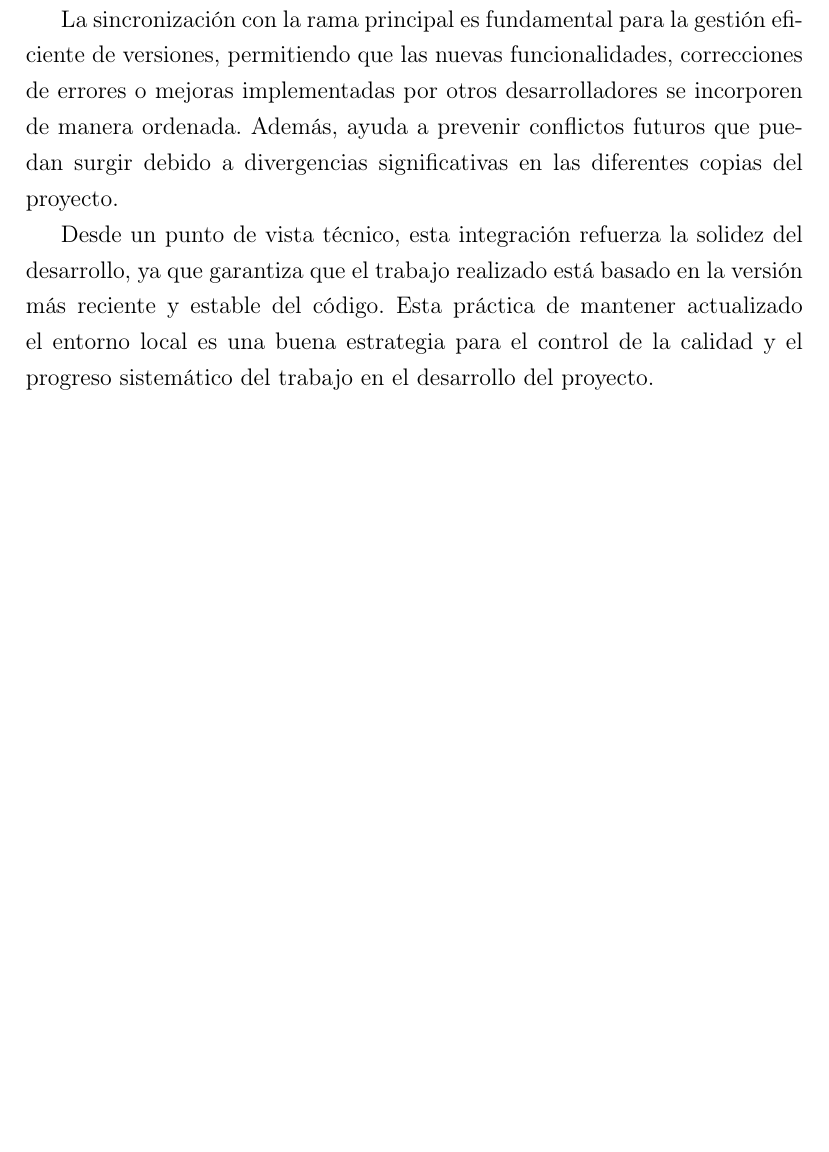
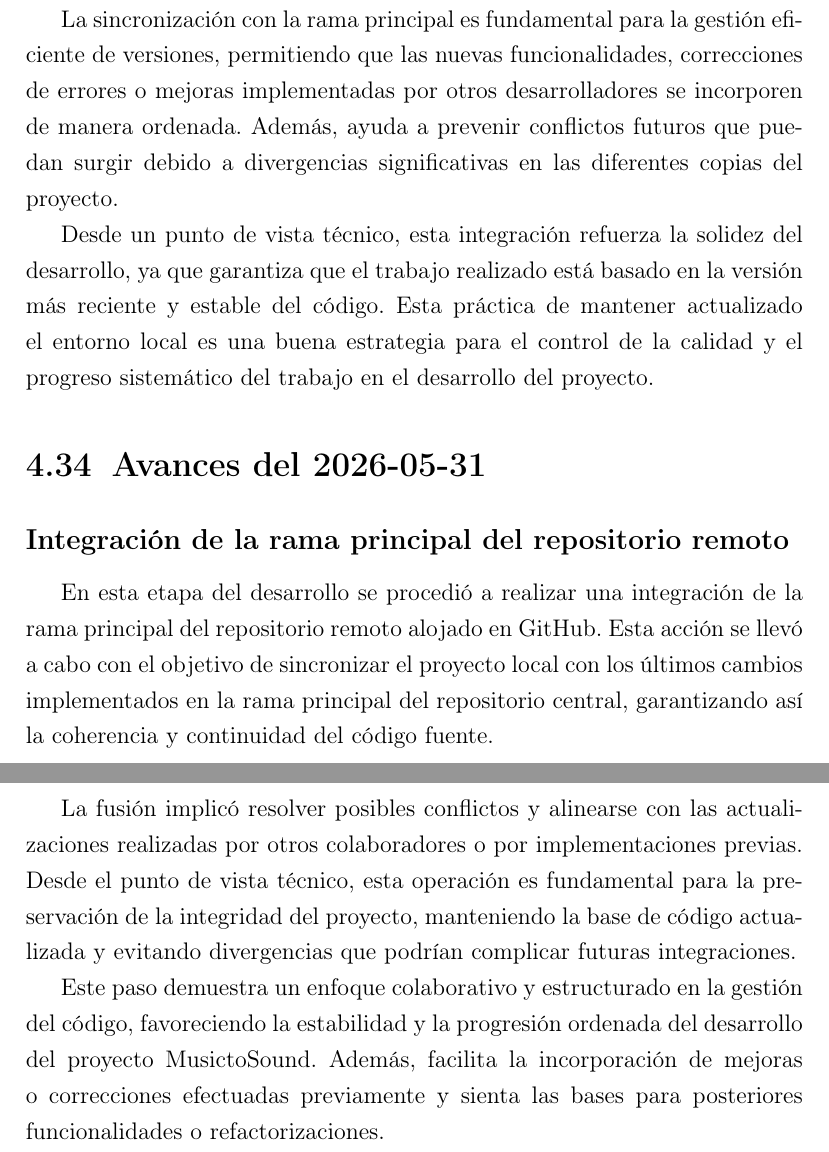
Before and after one commit to AkaruiKyuketsuki/MusictoSound, a LaTeX document (docs/main.tex, which reads docs/capitulos/04_desarrollo.tex): part of page 42 of 44 before the commit and two parts of pages 42 and 43 of 45 after it, the two joined at a grey line, cut so that both start at the same text, the shorter picture padded with empty space. Compiled offline with pdfLaTeX.

Commit message:
ci: auto update memoria

```diff
--- a/docs/capitulos/04_desarrollo.tex
+++ b/docs/capitulos/04_desarrollo.tex
@@ -443,3 +443,12 @@ En esta fase del desarrollo, se llevó a cabo una operación de ``merge'' que co
 La sincronización con la rama principal es fundamental para la gestión eficiente de versiones, permitiendo que las nuevas funcionalidades, correcciones de errores o mejoras implementadas por otros desarrolladores se incorporen de manera ordenada. Además, ayuda a prevenir conflictos futuros que puedan surgir debido a divergencias significativas en las diferentes copias del proyecto.
 
 Desde un punto de vista técnico, esta integración refuerza la solidez del desarrollo, ya que garantiza que el trabajo realizado está basado en la versión más reciente y estable del código. Esta práctica de mantener actualizado el entorno local es una buena estrategia para el control de la calidad y el progreso sistemático del trabajo en el desarrollo del proyecto.
+
+\section{Avances del 2026-05-31}
+
+\subsection*{Integración de la rama principal del repositorio remoto}
+En esta etapa del desarrollo se procedió a realizar una integración de la rama principal del repositorio remoto alojado en GitHub. Esta acción se llevó a cabo con el objetivo de sincronizar el proyecto local con los últimos cambios implementados en la rama principal del repositorio central, garantizando así la coherencia y continuidad del código fuente.
+
+La fusión implicó resolver posibles conflictos y alinearse con las actualizaciones realizadas por otros colaboradores o por implementaciones previas. Desde el punto de vista técnico, esta operación es fundamental para la preservación de la integridad del proyecto, manteniendo la base de código actualizada y evitando divergencias que podrían complicar futuras integraciones.
+
+Este paso demuestra un enfoque colaborativo y estructurado en la gestión del código, favoreciendo la estabilidad y la progresión ordenada del desarrollo del proyecto MusictoSound. Además, facilita la incorporación de mejoras o correcciones efectuadas previamente y sienta las bases para posteriores funcionalidades o refactorizaciones.
```
Also changed, not shown: 1 other file.
